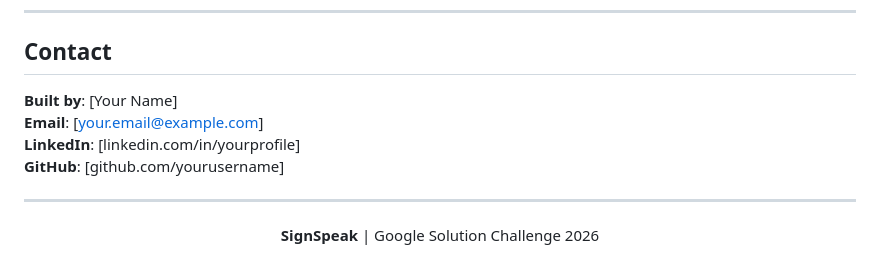
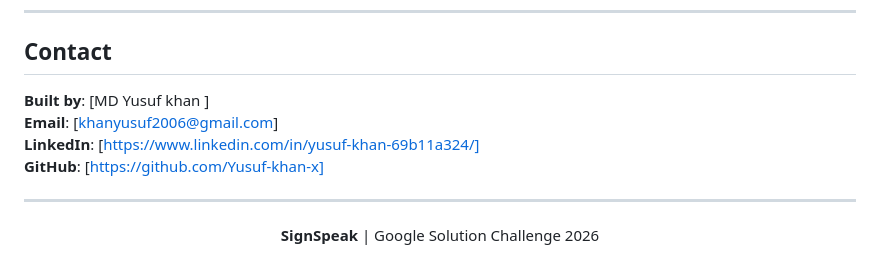
Before and after one commit to Yusuf-khan-x/sign-speak, a Markdown page: README.md, the part around the change. Rendered like a GitHub page.

Commit message:
Update contact information in README.md

```diff
--- a/README.md
+++ b/README.md
@@ -292,10 +292,10 @@ MIT License - Built for educational purposes and the Google Solution Challenge 2
 
 ## Contact
 
-**Built by**: [Your Name]
-**Email**: [your.email@example.com]
-**LinkedIn**: [linkedin.com/in/yourprofile]
-**GitHub**: [github.com/yourusername]
+**Built by**: [MD Yusuf khan ]
+**Email**: [khanyusuf2006@gmail.com]
+**LinkedIn**: [https://www.linkedin.com/in/yusuf-khan-69b11a324/]
+**GitHub**: [https://github.com/Yusuf-khan-x]
 
 ---
 
```
